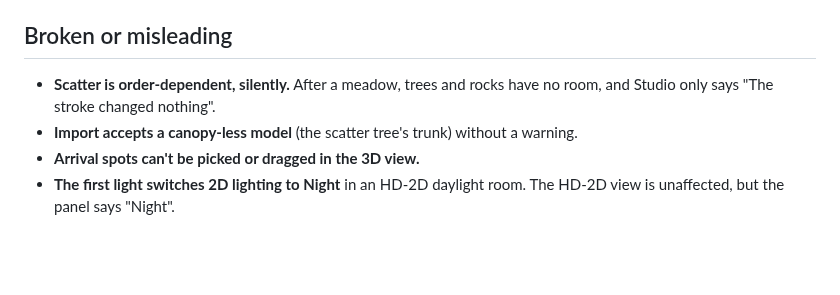
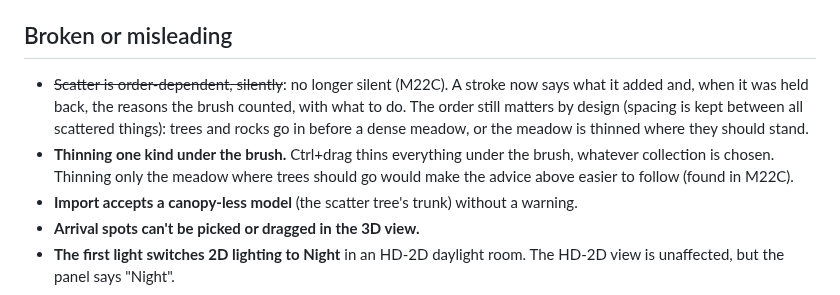
Before and after one commit to septimus82/Mesh, a Markdown page: docs/reviews/m22_studio_usability_backlog.md, the part around the change. Rendered like a GitHub page; blank space fills up the shorter version.

```diff
--- a/docs/reviews/m22_studio_usability_backlog.md
+++ b/docs/reviews/m22_studio_usability_backlog.md
@@ -27,7 +27,8 @@ These were found while building Lakeside Village ([`lakeside_village.md`](lakesi
 
 ## Broken or misleading
 
-- **Scatter is order-dependent, silently.** After a meadow, trees and rocks have no room, and Studio only says "The stroke changed nothing".
+- ~~Scatter is order-dependent, silently~~: no longer silent (M22C). A stroke now says what it added and, when it was held back, the reasons the brush counted, with what to do. The order still matters by design (spacing is kept between all scattered things): trees and rocks go in before a dense meadow, or the meadow is thinned where they should stand.
+- **Thinning one kind under the brush.** Ctrl+drag thins everything under the brush, whatever collection is chosen. Thinning only the meadow where trees should go would make the advice above easier to follow (found in M22C).
 - **Import accepts a canopy-less model** (the scatter tree's trunk) without a warning.
 - **Arrival spots can't be picked or dragged in the 3D view.**
 - **The first light switches 2D lighting to Night** in an HD-2D daylight room. The HD-2D view is unaffected, but the panel says "Night".
```
Also changed, not shown: docs/reviews/m22c_scatter_diagnostics.md (added, +97 -0 lines), docs/reviews/m22c_evidence/after_meadow_again.png (added), docs/reviews/m22c_evidence/after_rocks_over_meadow.png (added), docs/reviews/m22c_evidence/after_trees_over_meadow.png (added), docs/reviews/m22c_evidence/before_trees_over_meadow.png (added), 10 other files.
